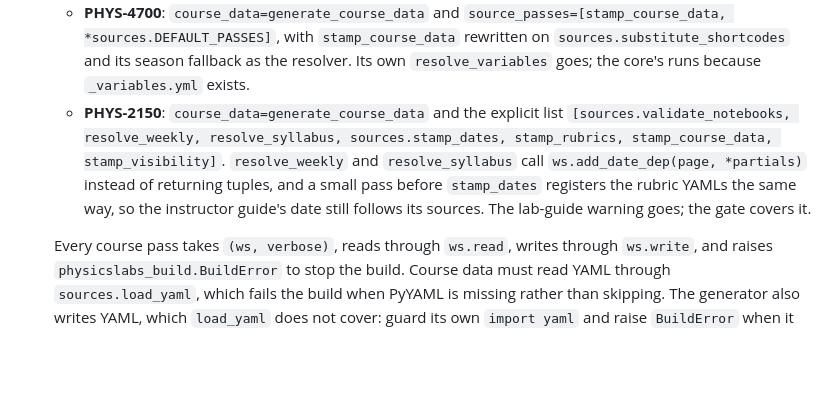
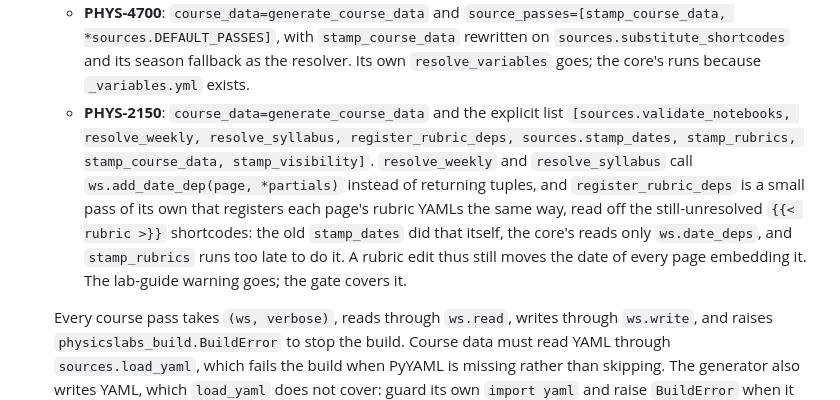
Before and after one commit to UCBoulder/PHYS-Quarto-Extension, a Markdown page: docs/adopting-a-course-site.md, the part around the change. Drawn GitHub-style; blank space fills up the shorter version.

```diff
--- a/docs/adopting-a-course-site.md
+++ b/docs/adopting-a-course-site.md
@@ -349,12 +349,15 @@ and 4430 (naming hooks), then 4700, 1140 and 2150 (course data).
      core's runs because `_variables.yml` exists.
    - **PHYS-2150**: `course_data=generate_course_data` and the explicit list
      `[sources.validate_notebooks, resolve_weekly, resolve_syllabus,
-     sources.stamp_dates, stamp_rubrics, stamp_course_data,
-     stamp_visibility]`. `resolve_weekly` and `resolve_syllabus` call
-     `ws.add_date_dep(page, *partials)` instead of returning tuples, and a
-     small pass before `stamp_dates` registers the rubric YAMLs the same way,
-     so the instructor guide's date still follows its sources. The
-     lab-guide warning goes; the gate covers it.
+     register_rubric_deps, sources.stamp_dates, stamp_rubrics,
+     stamp_course_data, stamp_visibility]`. `resolve_weekly` and
+     `resolve_syllabus` call `ws.add_date_dep(page, *partials)` instead of
+     returning tuples, and `register_rubric_deps` is a small pass of its own
+     that registers each page's rubric YAMLs the same way, read off the
+     still-unresolved `{{< rubric >}}` shortcodes: the old `stamp_dates` did
+     that itself, the core's reads only `ws.date_deps`, and `stamp_rubrics`
+     runs too late to do it. A rubric edit thus still moves the date of every
+     page embedding it. The lab-guide warning goes; the gate covers it.
 
    Every course pass takes `(ws, verbose)`, reads through `ws.read`, writes
    through `ws.write`, and raises `physicslabs_build.BuildError` to stop the
```
Also changed, not shown: docs/build-core.md (+8 -6 lines).
